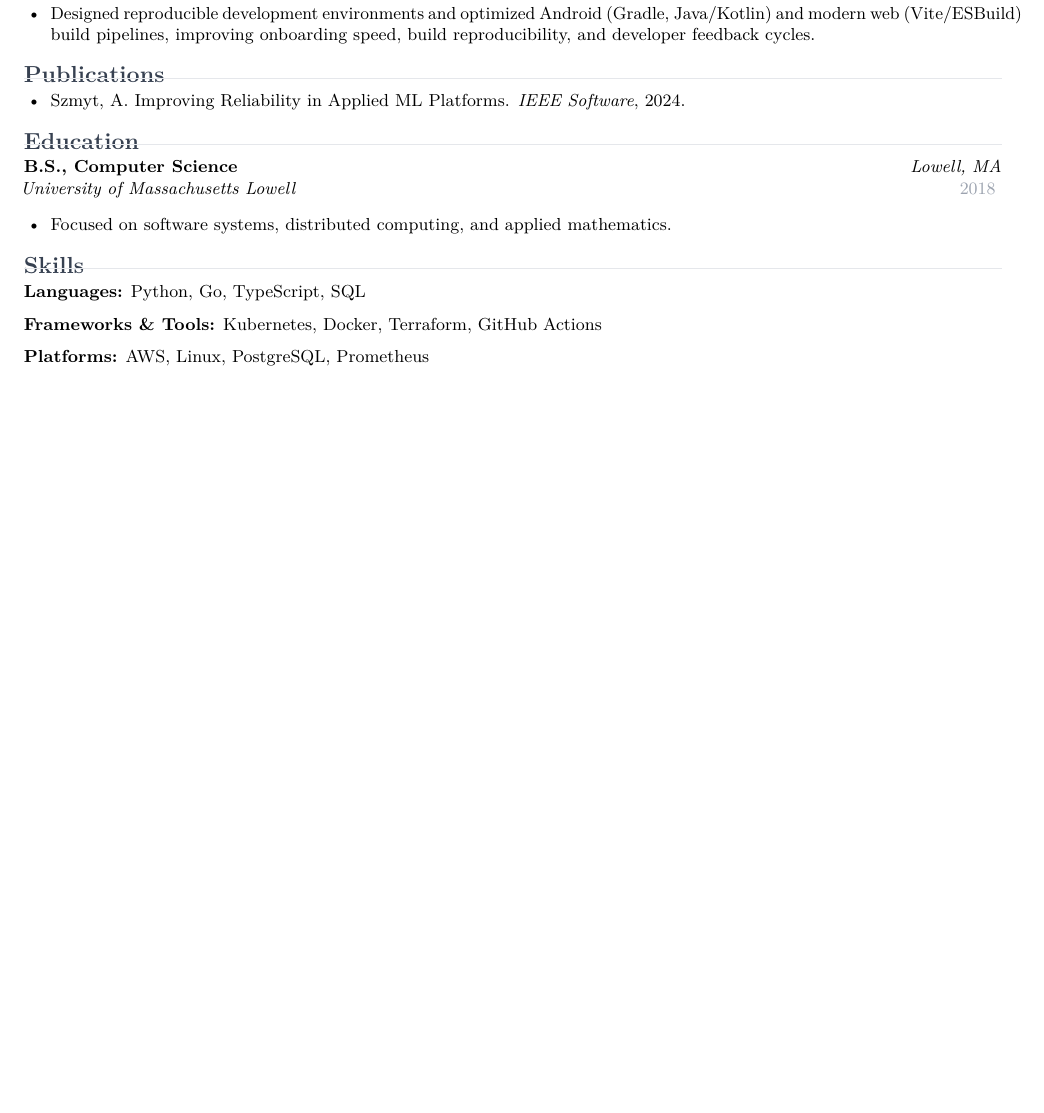
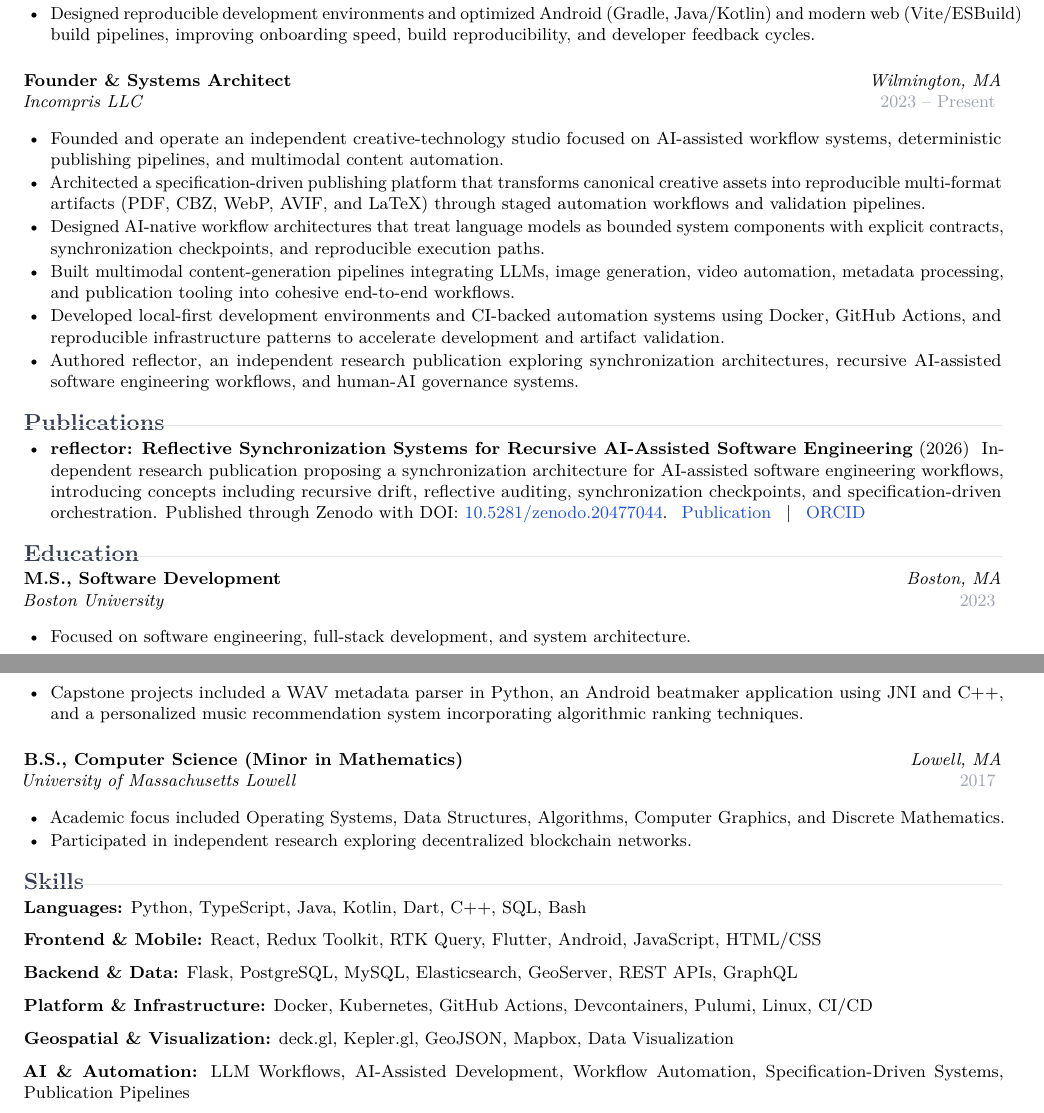
Before and after one commit to szmyty/resume, a LaTeX CV (resume.tex, which reads sections/education.tex, sections/experience.tex, sections/publications.tex): part of the page before the commit and two parts of pages 1 and 2 of 2 after it, the two joined at a grey line, cut so that both start at the same text, the shorter picture padded with empty space. Compiled offline with pdfLaTeX.

Commit message:
Checkpoint

```diff
--- a/sections/education.tex
+++ b/sections/education.tex
@@ -2,12 +2,20 @@
 % SPDX-License-Identifier: Apache-2.0
 %
 % sections/education.tex — Education section.
-% Add entries using \resumeentry{degree}{institution}{location}{year}.
-
 \section{Education}
 
-\resumeentry{B.S., Computer Science}{University of Massachusetts Lowell}{Lowell, MA}{2018}
+\resumeentry{M.S., Software Development}{Boston University}{Boston, MA}{2023}
 
 \begin{itemize}
-  \item Focused on software systems, distributed computing, and applied mathematics.
+\item Focused on software engineering, full-stack development, and system architecture.
+\item Capstone projects included a WAV metadata parser in Python, an Android beatmaker application using JNI and C++, and a personalized music recommendation system incorporating algorithmic ranking techniques.
 \end{itemize}
+
+\vspace{0.5em}
+
+\resumeentry{B.S., Computer Science (Minor in Mathematics)}{University of Massachusetts Lowell}{Lowell, MA}{2017}
+
+\begin{itemize}
+\item Academic focus included Operating Systems, Data Structures, Algorithms, Computer Graphics, and Discrete Mathematics.
+\item Participated in independent research exploring decentralized blockchain networks.
+\end{itemize}
--- a/sections/experience.tex
+++ b/sections/experience.tex
@@ -12,3 +12,16 @@
 \item Contributed to NATO disaster-response exercises by extending field-ready mobile capabilities, including hazard visualization, area-of-interest management, and real-time location reporting across multinational operations.
 \item Designed reproducible development environments and optimized Android (Gradle, Java/Kotlin) and modern web (Vite/ESBuild) build pipelines, improving onboarding speed, build reproducibility, and developer feedback cycles.
 \end{itemize}
+
+\vspace{0.5em}
+
+\resumeentry{Founder \& Systems Architect}{Incompris LLC}{Wilmington, MA}{2023 -- Present}
+
+\begin{itemize}
+\item Founded and operate an independent creative-technology studio focused on AI-assisted workflow systems, deterministic publishing pipelines, and multimodal content automation.
+\item Architected a specification-driven publishing platform that transforms canonical creative assets into reproducible multi-format artifacts (PDF, CBZ, WebP, AVIF, and LaTeX) through staged automation workflows and validation pipelines.
+\item Designed AI-native workflow architectures that treat language models as bounded system components with explicit contracts, synchronization checkpoints, and reproducible execution paths.
+\item Built multimodal content-generation pipelines integrating LLMs, image generation, video automation, metadata processing, and publication tooling into cohesive end-to-end workflows.
+\item Developed local-first development environments and CI-backed automation systems using Docker, GitHub Actions, and reproducible infrastructure patterns to accelerate development and artifact validation.
+\item Authored reflector, an independent research publication exploring synchronization architectures, recursive AI-assisted software engineering workflows, and human-AI governance systems.
+\end{itemize}
--- a/sections/publications.tex
+++ b/sections/publications.tex
@@ -8,5 +8,8 @@
 \section{Publications}
 
 \begin{itemize}
-  \item Szmyt, A. Improving Reliability in Applied ML Platforms. \textit{IEEE Software}, 2024.
+\item \textbf{reflector: Reflective Synchronization Systems for Recursive AI-Assisted Software Engineering} (2026) \
+Independent research publication proposing a synchronization architecture for AI-assisted software engineering workflows, introducing concepts including recursive drift, reflective auditing, synchronization checkpoints, and specification-driven orchestration. Published through Zenodo with DOI: \href{https://doi.org/10.5281/zenodo.20477044}{10.5281/zenodo.20477044}. \
+\href{https://zenodo.org/records/20477045}{Publication} \hspace{0.5em}|\hspace{0.5em}
+\href{https://orcid.org/0009-0008-5291-9795}{ORCID}
 \end{itemize}
--- a/sections/skills.tex
+++ b/sections/skills.tex
@@ -2,12 +2,22 @@
 % SPDX-License-Identifier: Apache-2.0
 %
 % sections/skills.tex — Skills section.
-% Add skill groups using \resumeskillgroup{category}{comma-separated skills}.
-
 \section{Skills}
 
-\resumeskillgroup{Languages}{Python, Go, TypeScript, SQL}
+\resumeskillgroup{Languages}
+{Python, TypeScript, Java, Kotlin, Dart, C++, SQL, Bash}
 
-\resumeskillgroup{Frameworks \& Tools}{Kubernetes, Docker, Terraform, GitHub Actions}
+\resumeskillgroup{Frontend \& Mobile}
+{React, Redux Toolkit, RTK Query, Flutter, Android, JavaScript, HTML/CSS}
 
-\resumeskillgroup{Platforms}{AWS, Linux, PostgreSQL, Prometheus}
+\resumeskillgroup{Backend \& Data}
+{Flask, PostgreSQL, MySQL, Elasticsearch, GeoServer, REST APIs, GraphQL}
+
+\resumeskillgroup{Platform \& Infrastructure}
+{Docker, Kubernetes, GitHub Actions, Devcontainers, Pulumi, Linux, CI/CD}
+
+\resumeskillgroup{Geospatial \& Visualization}
+{deck.gl, Kepler.gl, GeoJSON, Mapbox, Data Visualization}
+
+\resumeskillgroup{AI \& Automation}
+{LLM Workflows, AI-Assisted Development, Workflow Automation, Specification-Driven Systems, Publication Pipelines}
```
Also changed, not shown: resume.pdf (added).
